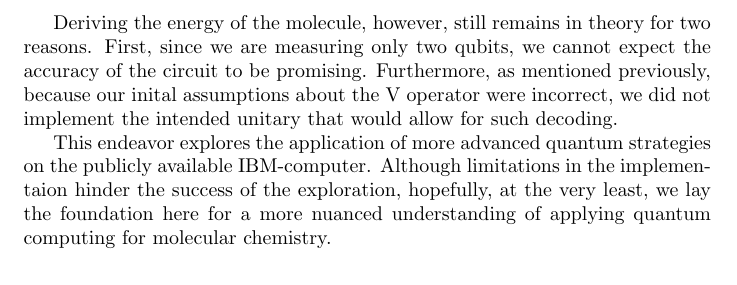
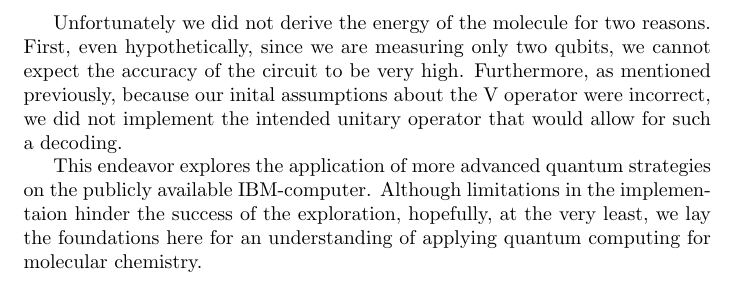
Before and after one commit to FlorisvdEndeo/qiskit, a LaTeX document (report.tex): part of page 5 of 5, cut at the place of the change. Compiled offline with pdfLaTeX.

Commit message:
cleaned up the conclusion

```diff
--- a/report.tex
+++ b/report.tex
@@ -135,25 +135,19 @@ this result was expected. All the code can be found in
 different possible states that encode the phase of the unitary
 operator. Because of the nature of the circuits, these appear as 8-bit
 strings in the ticks of the horizontal axis, though only the last two
-qubits represent the phase. From this figure, it is clear the 00 is the
-most likely state of the phase. To decode the phase, we would have to
-apply the inverse quantum fourier transform to project the value of
-the phase of the unitary onto the two qubits. Once the phase is
-decoded, we can derive the energy of the hydrogen molecule by
+qubits represent the phase. From this figure, it is clear the 00 is the most likely state of the phase. To decode the phase, we would have to apply the inverse quantum fourier transform to project the value of the phase of the unitary onto the two qubits. Once the phase is decoded, we can derive the energy of the hydrogen molecule by
 calculating the cosine of the phase.
 
-Deriving the energy of the molecule, however, still remains in theory
-for two reasons. First, since we are measuring only two qubits, we
-cannot expect the accuracy of the circuit to be
-promising. Furthermore, as mentioned previously, because our inital
+Unfortunately we did not derive the energy of the molecule for two reasons. First, even hypothetically, since we are measuring only two qubits, we
+cannot expect the accuracy of the circuit to be very high. Furthermore, as mentioned previously, because our inital
 assumptions about the V operator were incorrect, we did not implement
-the intended unitary that would allow for such decoding.
+the intended unitary operator that would allow for such a decoding.
 
 This endeavor explores the application of more advanced quantum
 strategies on the publicly available IBM-computer. Although
 limitations in the implementaion hinder the success of the
-exploration, hopefully, at the very least, we lay the foundation here
-for a more nuanced understanding of applying quantum computing for
+exploration, hopefully, at the very least, we lay the foundations here
+for an understanding of applying quantum computing for
 molecular chemistry.
 
 
```
